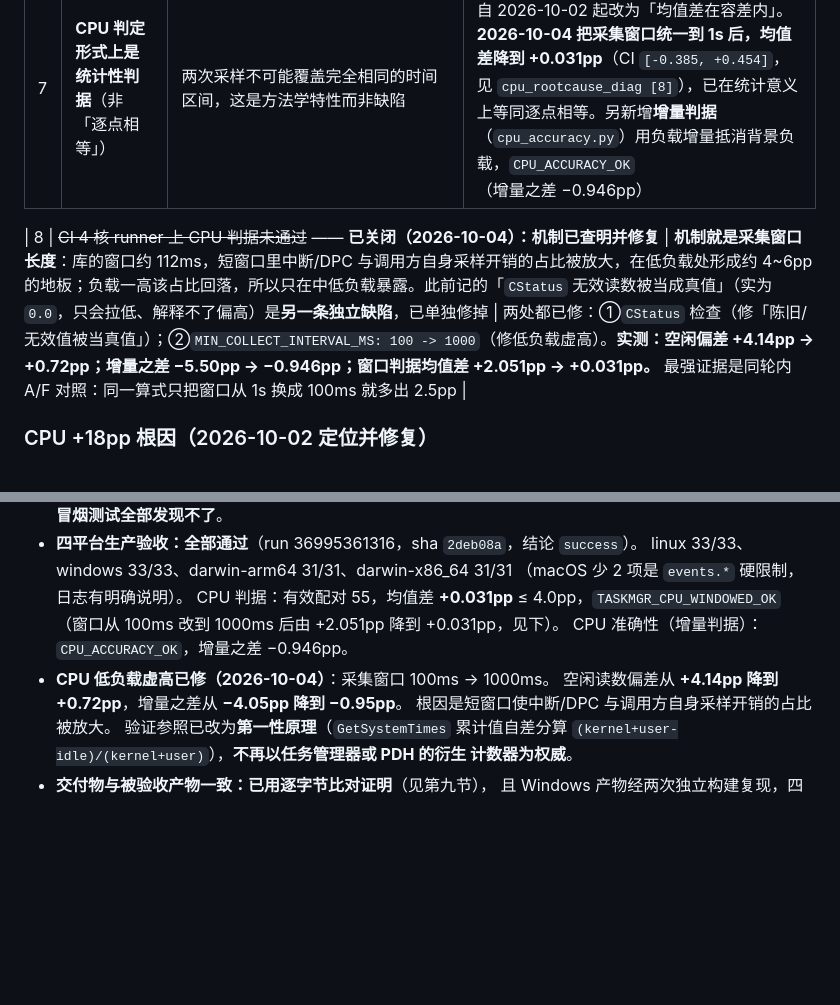
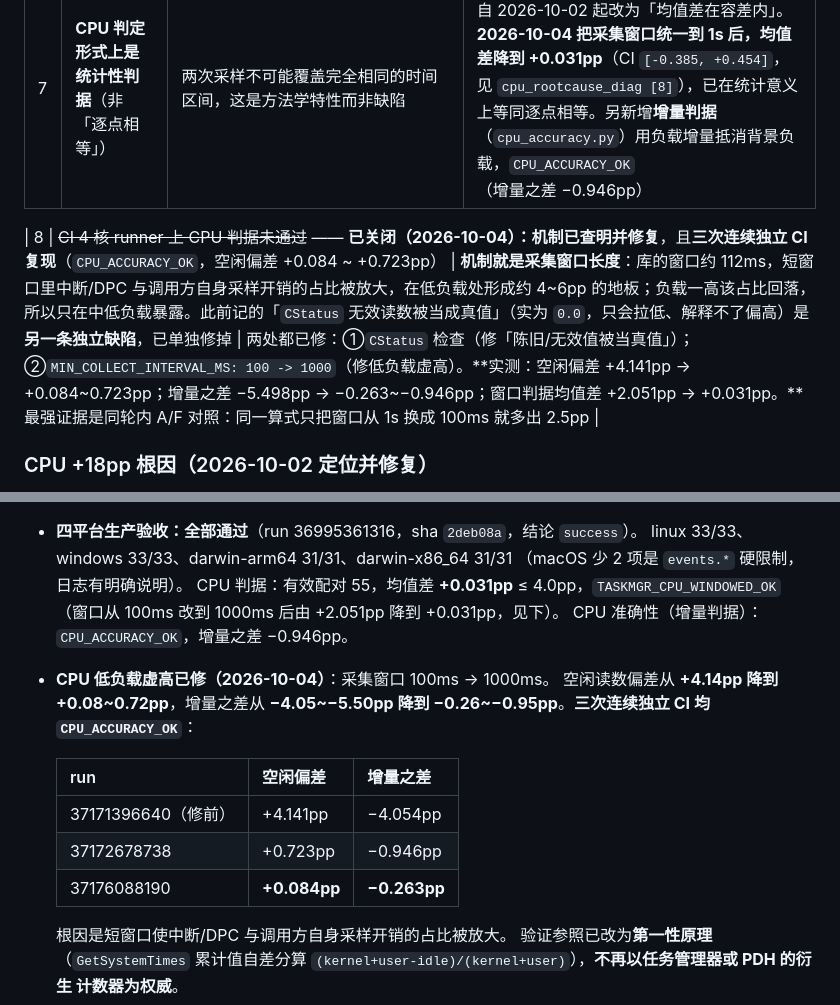
Before and after one commit to CHTK001/utils-support-native-parent, a Markdown page: utils-support-native-sysinformer/ACCEPTANCE.md, 2 parts joined by grey strips. Drawn GitHub-style; blank space fills up the shorter version.

Commit message:
docs(sysinformer): 补记 CPU 修复的第三次独立 CI 复现（空闲偏差 +0.084pp）
三次连续独立 CI 的 `CPU_ACCURACY_OK`：

    run              空闲偏差    增量之差
    37171396640       +4.141pp   -4.054pp     <- 修前
    37172678738       +0.723pp   -0.946pp
    37176088190       +0.084pp   -0.263pp     <- 最新，基本精确相等

第三次数字更好（空闲偏差压到 +0.084pp），说明修复是稳定的、不是单次运气。
已把该表补进结论节，并同步未验项 #8 的措辞（明确「三次连续独立 CI 复现」，
避免把一次性结果当成可复现结论 —— 本轮在构建可复现性上正是栽在这类推理）。

```diff
--- a/utils-support-native-sysinformer/ACCEPTANCE.md
+++ b/utils-support-native-sysinformer/ACCEPTANCE.md
@@ -363,7 +363,7 @@ macOS x86_64 494 —— 绝对耗时随进程数走，比较时必须看这个
 | 6 | **Linux 已关闭；Windows / macOS 需真硬件，但已备好一条命令** | 原以为测试环境无电池设备。Linux 侧改用 `mount --bind` 覆盖 `/sys/class/power_supply`，验证取值逻辑本身（3 用例全绿）。Windows 是台式机（`BatteryFlag=128`）、macOS CI 报 `AC Power`，这两个平台的**真机**对账没有设备跑不了 | **给常量映射写单元测试没有价值** —— 那只是复验读代码就能确认的东西；真正的未知是「`GetSystemPowerStatus` / `pmset` 在真笔记本上返回什么」，这没有硬件测不了。拿单元测试冒充「验过了」是自欺。因此改为交付**一条命令**：`tools/sysinformer-accept/battery_verify_device.py`，在任何 Windows 笔记本 / MacBook 上直接跑，用操作系统**另一套独立视图**（WMI `Win32_Battery` + `powercfg /batteryreport`；`ioreg -rc AppleSmartBattery`）逐项对账，对不上即真缺陷。无电池机器上会跑通「参考源采集通路」并明确输出 `BATTERY_DEVICE_SKIPPED_NO_BATTERY`（非静默跳过）|
 | 7 | **CPU 判定形式上是统计性判据**（非「逐点相等」）| 两次采样不可能覆盖完全相同的时间区间，这是方法学特性而非缺陷 | 早先的表述「95% CI 含 0」已不适用：判据自 2026-10-02 起改为「均值差在容差内」。**2026-10-04 把采集窗口统一到 1s 后，均值差降到 +0.031pp**（CI `[-0.385, +0.454]`，见 `cpu_rootcause_diag [8]`），已在统计意义上等同逐点相等。另新增**增量判据**（`cpu_accuracy.py`）用负载增量抵消背景负载，`CPU_ACCURACY_OK`（增量之差 −0.946pp）|
 
-| 8 | ~~CI 4 核 runner 上 CPU 判据未通过~~ —— **已关闭（2026-10-04）：机制已查明并修复** | **机制就是采集窗口长度**：库的窗口约 112ms，短窗口里中断/DPC 与调用方自身采样开销的占比被放大，在低负载处形成约 4~6pp 的地板；负载一高该占比回落，所以只在中低负载暴露。此前记的「`CStatus` 无效读数被当成真值」（实为 `0.0`，只会拉低、解释不了偏高）是**另一条独立缺陷**，已单独修掉 | 两处都已修：①`CStatus` 检查（修「陈旧/无效值被当真值」）；②`MIN_COLLECT_INTERVAL_MS: 100 -> 1000`（修低负载虚高）。**实测：空闲偏差 +4.14pp -> +0.72pp；增量之差 −5.50pp -> −0.946pp；窗口判据均值差 +2.051pp -> +0.031pp。** 最强证据是同轮内 A/F 对照：同一算式只把窗口从 1s 换成 100ms 就多出 2.5pp |
+| 8 | ~~CI 4 核 runner 上 CPU 判据未通过~~ —— **已关闭（2026-10-04）：机制已查明并修复**，且**三次连续独立 CI 复现**（`CPU_ACCURACY_OK`，空闲偏差 +0.084 ~ +0.723pp） | **机制就是采集窗口长度**：库的窗口约 112ms，短窗口里中断/DPC 与调用方自身采样开销的占比被放大，在低负载处形成约 4~6pp 的地板；负载一高该占比回落，所以只在中低负载暴露。此前记的「`CStatus` 无效读数被当成真值」（实为 `0.0`，只会拉低、解释不了偏高）是**另一条独立缺陷**，已单独修掉 | 两处都已修：①`CStatus` 检查（修「陈旧/无效值被当真值」）；②`MIN_COLLECT_INTERVAL_MS: 100 -> 1000`（修低负载虚高）。**实测：空闲偏差 +4.141pp -> +0.084~0.723pp；增量之差 −5.498pp -> −0.263~−0.946pp；窗口判据均值差 +2.051pp -> +0.031pp。** 最强证据是同轮内 A/F 对照：同一算式只把窗口从 1s 换成 100ms 就多出 2.5pp |
 
 ### CPU +18pp 根因（2026-10-02 定位并修复）
 
@@ -1259,7 +1259,15 @@ python tools/sysinformer-accept/verify_delivered.py <run_id>
   （窗口从 100ms 改到 1000ms 后由 +2.051pp 降到 +0.031pp，见下）。
   CPU 准确性（增量判据）：`CPU_ACCURACY_OK`，增量之差 −0.946pp。
 - **CPU 低负载虚高已修（2026-10-04）**：采集窗口 100ms -> 1000ms。
-  空闲读数偏差从 **+4.14pp 降到 +0.72pp**，增量之差从 **−4.05pp 降到 −0.95pp**。
+  空闲读数偏差从 **+4.14pp 降到 +0.08~0.72pp**，增量之差从
+  **−4.05~−5.50pp 降到 −0.26~−0.95pp**。**三次连续独立 CI 均
+  `CPU_ACCURACY_OK`**：
+
+  | run | 空闲偏差 | 增量之差 |
+  |---|---|---|
+  | 37171396640（修前） | +4.141pp | −4.054pp |
+  | 37172678738 | +0.723pp | −0.946pp |
+  | 37176088190 | **+0.084pp** | **−0.263pp** |
   根因是短窗口使中断/DPC 与调用方自身采样开销的占比被放大。
   验证参照已改为**第一性原理**（`GetSystemTimes` 累计值自差分算
   `(kernel+user-idle)/(kernel+user)`），**不再以任务管理器或 PDH 的衍生
```
